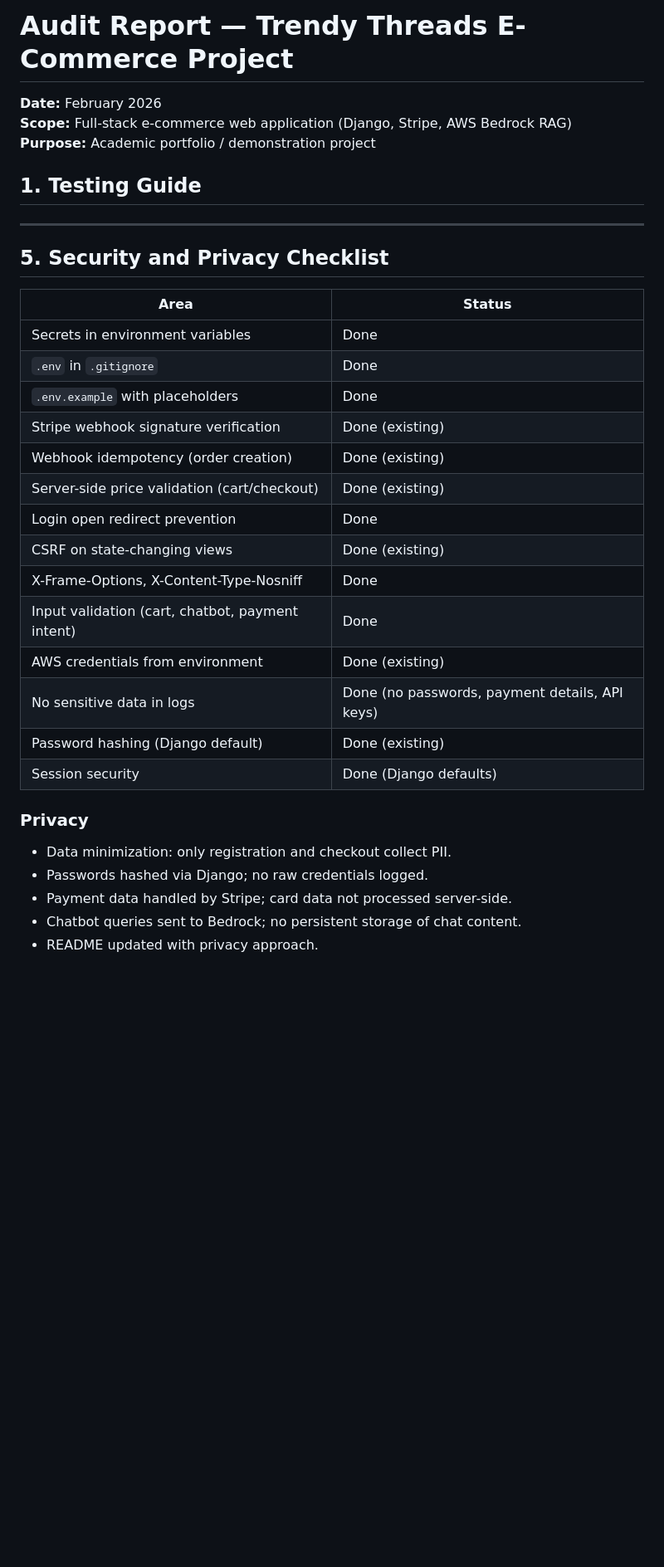
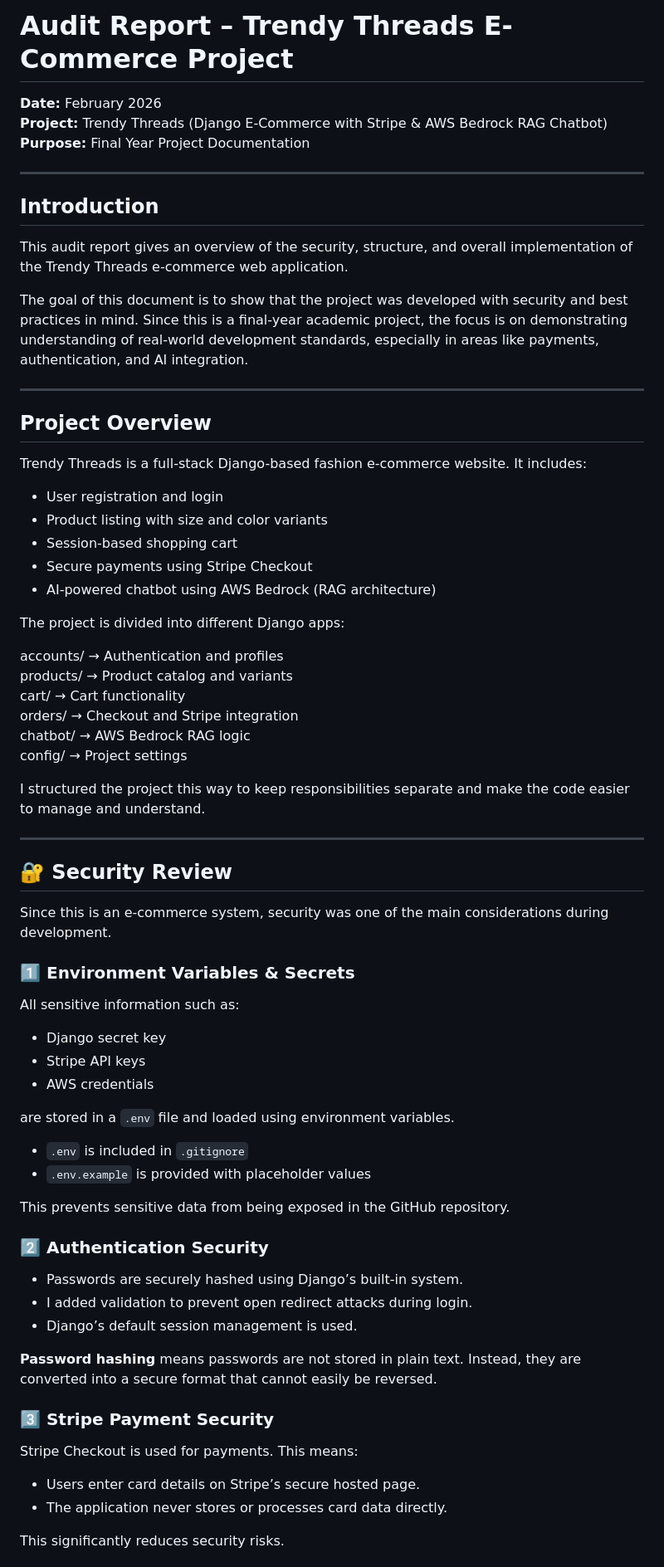
Before and after one commit to Mussk17/Trendy-Threads---Final-Project, a Markdown page: AUDIT_REPORT.md, the part around one of its changes. Shown at 83% size. Drawn GitHub-style; blank space fills up the shorter version.

```diff
--- a/AUDIT_REPORT.md
+++ b/AUDIT_REPORT.md
@@ -1,39 +1,77 @@
-# Audit Report — Trendy Threads E-Commerce Project
+# Audit Report – Trendy Threads E-Commerce Project
 
 **Date:** February 2026
-**Scope:** Full-stack e-commerce web application (Django, Stripe, AWS Bedrock RAG)
-**Purpose:** Academic portfolio / demonstration project
+**Project:** Trendy Threads (Django E-Commerce with Stripe & AWS Bedrock RAG Chatbot)
+**Purpose:** Final Year Project Documentation
+
+---
+
+## Introduction
+
+This audit report gives an overview of the security, structure, and overall implementation of the Trendy Threads e-commerce web application.
+
+The goal of this document is to show that the project was developed with security and best practices in mind. Since this is a final-year academic project, the focus is on demonstrating understanding of real-world development standards, especially in areas like payments, authentication, and AI integration.
+
+---
+
+## Project Overview
+
+Trendy Threads is a full-stack Django-based fashion e-commerce website. It includes:
+
+- User registration and login
+- Product listing with size and color variants
+- Session-based shopping cart
+- Secure payments using Stripe Checkout
+- AI-powered chatbot using AWS Bedrock (RAG architecture)
+
+The project is divided into different Django apps:
+
+accounts/   → Authentication and profiles
+products/   → Product catalog and variants
+cart/       → Cart functionality
+orders/     → Checkout and Stripe integration
+chatbot/    → AWS Bedrock RAG logic
+config/     → Project settings
 
 
 
-## 1. Testing Guide
-
+I structured the project this way to keep responsibilities separate and make the code easier to manage and understand.
 
 ---
 
-## 5. Security and Privacy Checklist
+## 🔐 Security Review
 
-| Area | Status |
-|------|--------|
-| Secrets in environment variables | Done |
-| `.env` in `.gitignore` | Done |
-| `.env.example` with placeholders | Done |
-| Stripe webhook signature verification | Done (existing) |
-| Webhook idempotency (order creation) | Done (existing) |
-| Server-side price validation (cart/checkout) | Done (existing) |
-| Login open redirect prevention | Done |
-| CSRF on state-changing views | Done (existing) |
-| X-Frame-Options, X-Content-Type-Nosniff | Done |
-| Input validation (cart, chatbot, payment intent) | Done |
-| AWS credentials from environment | Done (existing) |
-| No sensitive data in logs | Done (no passwords, payment details, API keys) |
-| Password hashing (Django default) | Done (existing) |
-| Session security | Done (Django defaults) |
+Since this is an e-commerce system, security was one of the main considerations during development.
 
-### Privacy
+### 1️⃣ Environment Variables & Secrets
 
-- Data minimization: only registration and checkout collect PII.
-- Passwords hashed via Django; no raw credentials logged.
-- Payment data handled by Stripe; card data not processed server-side.
-- Chatbot queries sent to Bedrock; no persistent storage of chat content.
-- README updated with privacy approach.
+All sensitive information such as:
+
+- Django secret key
+- Stripe API keys
+- AWS credentials
+
+are stored in a `.env` file and loaded using environment variables.
+
+- `.env` is included in `.gitignore`
+- `.env.example` is provided with placeholder values
+
+This prevents sensitive data from being exposed in the GitHub repository.
+
+### 2️⃣ Authentication Security
+
+- Passwords are securely hashed using Django’s built-in system.
+- I added validation to prevent open redirect attacks during login.
+- Django’s default session management is used.
+
+**Password hashing** means passwords are not stored in plain text. Instead, they are converted into a secure format that cannot easily be reversed.
+
+### 3️⃣ Stripe Payment Security
+
+Stripe Checkout is used for payments. This means:
+
+- Users enter card details on Stripe’s secure hosted page.
+- The application never stores or processes card data directly.
+
+This significantly reduces security risks.
+
```
Also changed, not shown: other parts of AUDIT_REPORT.md (+121 -48 lines).
